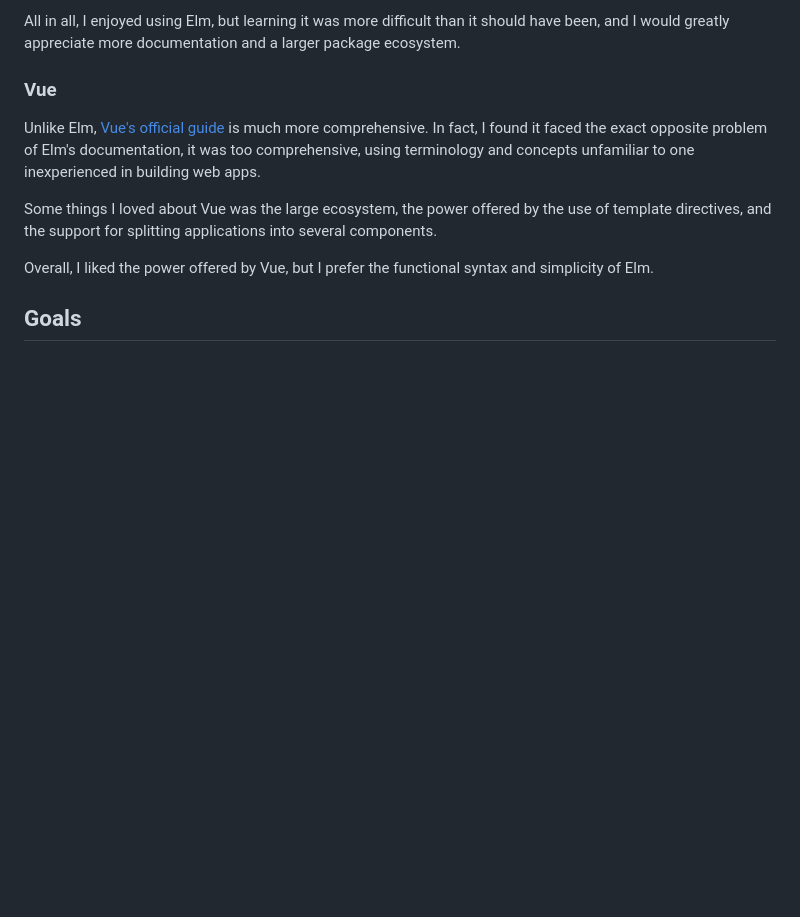
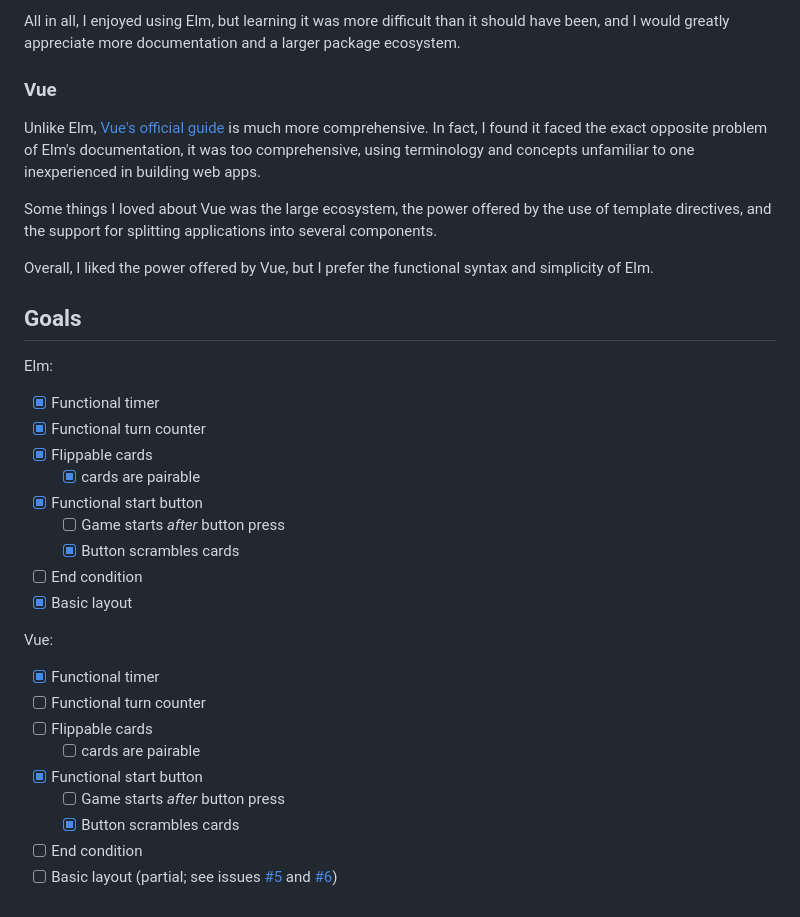
Before and after one commit to WhyNot180/Concentration, a Markdown page: README.md, the part around the change. GitHub-like rendering; blank space fills up the shorter version.

Commit message:
adds goals to readme

```diff
--- a/README.md
+++ b/README.md
@@ -46,3 +46,25 @@ Some things I loved about Vue was the large ecosystem, the power offered by the
 Overall, I liked the power offered by Vue, but I prefer the functional syntax and simplicity of Elm.
 
 ## Goals
+
+Elm:
+- [x] Functional timer
+- [x] Functional turn counter
+- [x] Flippable cards
+    - [x] cards are pairable
+- [x] Functional start button
+    - [ ] Game starts *after* button press
+    - [x] Button scrambles cards
+- [ ] End condition
+- [x] Basic layout
+
+Vue:
+- [x] Functional timer
+- [ ] Functional turn counter
+- [ ] Flippable cards
+    - [ ] cards are pairable
+- [x] Functional start button
+    - [ ] Game starts *after* button press
+    - [x] Button scrambles cards
+- [ ] End condition
+- [ ] Basic layout (partial; see issues [#5](https://github.com/WhyNot180/Concentration/issues/5) and [#6](https://github.com/WhyNot180/Concentration/issues/6))
```
